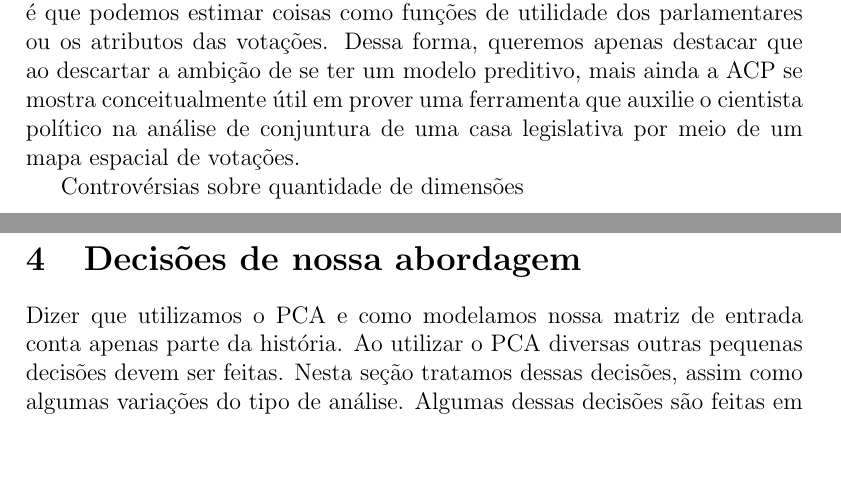
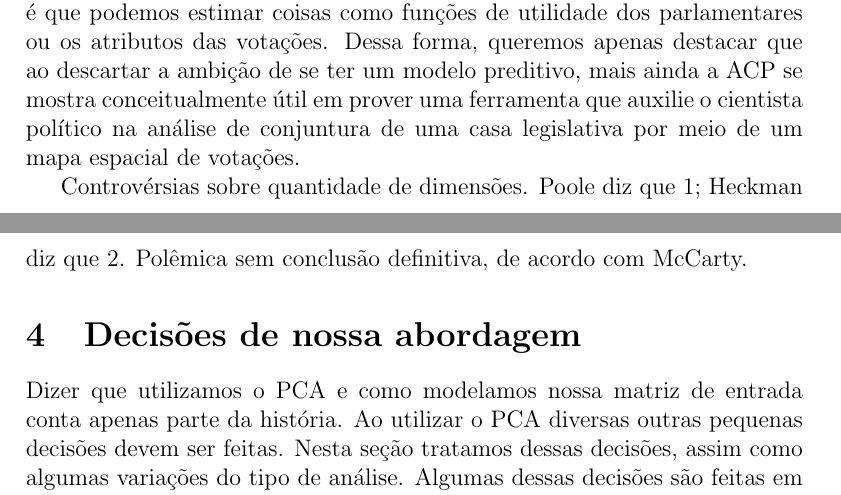
Before and after one commit to radar-parlamentar/leviathan, a LaTeX paper (radar.tex): two parts of pages 9 and 10 of 14, joined at a grey line, cut so that both start at the same text, the shorter picture padded with empty space. Compiled offline with pdfLaTeX.

Commit message:
alguns lembretes

```diff
--- a/radar.tex
+++ b/radar.tex
@@ -311,7 +311,7 @@ Além disso, tanto Poole quanto Heckman adotam uma postura de análise preditiva
 
 
 
-Controvérsias sobre quantidade de dimensões
+Controvérsias sobre quantidade de dimensões. Poole diz que 1; Heckman diz que 2. Polêmica sem conclusão definitiva, de acordo com McCarty.
 
 \section{Decisões de nossa abordagem}
 
```
Also changed, not shown: radar.tex (2 more changed lines).
